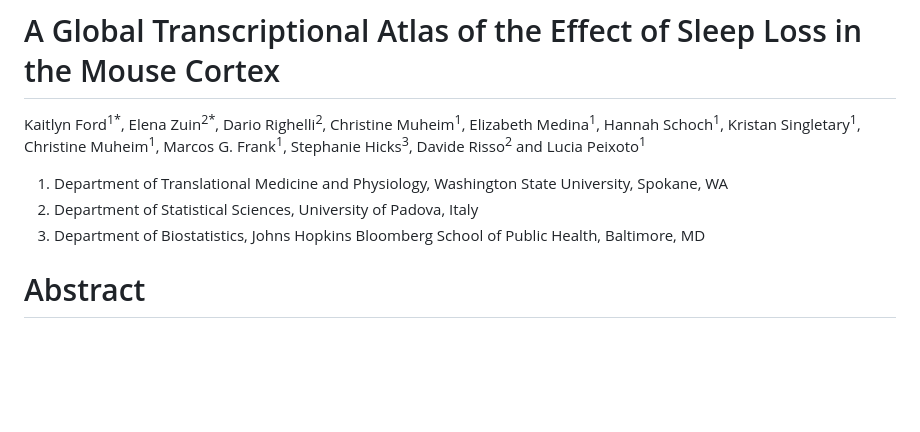
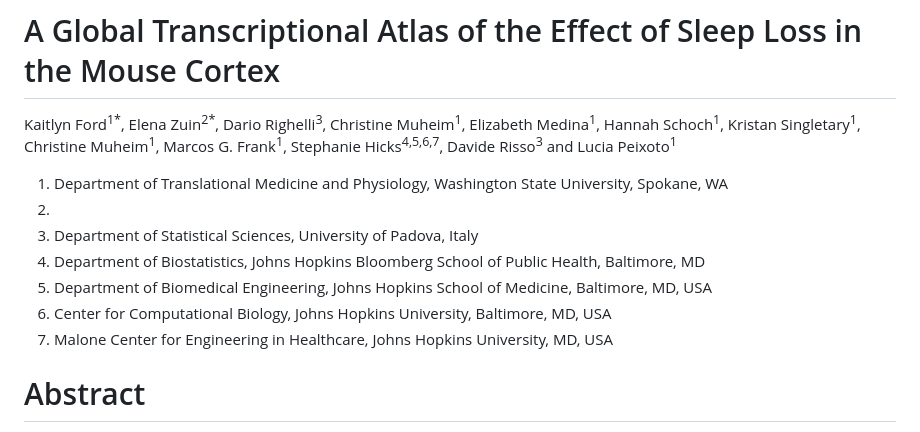
Before and after one commit to RissoLab/AtlasCortexSD, a Markdown page: README.md, the part around the change. Drawn GitHub-style; blank space fills up the shorter version.

Commit message:
updating affiliations

```diff
--- a/README.md
+++ b/README.md
@@ -1,10 +1,15 @@
 # A Global Transcriptional Atlas of the Effect of Sleep Loss in the Mouse Cortex
 
-Kaitlyn Ford<sup>1*</sup>, Elena Zuin<sup>2*</sup>, Dario Righelli<sup>2</sup>, Christine Muheim<sup>1</sup>, Elizabeth Medina<sup>1</sup>, Hannah Schoch<sup>1</sup>, Kristan Singletary<sup>1</sup>, Christine Muheim<sup>1</sup>, Marcos G. Frank<sup>1</sup>, Stephanie Hicks<sup>3</sup>, Davide Risso<sup>2</sup> and Lucia Peixoto<sup>1</sup>
+Kaitlyn Ford<sup>1*</sup>, Elena Zuin<sup>2*</sup>, Dario Righelli<sup>3</sup>, Christine Muheim<sup>1</sup>, Elizabeth Medina<sup>1</sup>, Hannah Schoch<sup>1</sup>, Kristan Singletary<sup>1</sup>, Christine Muheim<sup>1</sup>, Marcos G. Frank<sup>1</sup>, Stephanie Hicks<sup>4,5,6,7</sup>, Davide Risso<sup>3</sup> and Lucia Peixoto<sup>1</sup>
 
 1. Department of Translational Medicine and Physiology, Washington State University, Spokane, WA
-2. Department of Statistical Sciences, University of Padova, Italy
-3. Department of Biostatistics, Johns Hopkins Bloomberg School of Public Health, Baltimore, MD
+2.
+3. Department of Statistical Sciences, University of Padova, Italy
+4. Department of Biostatistics, Johns Hopkins Bloomberg School of Public Health, Baltimore, MD
+5. Department of Biomedical Engineering, Johns Hopkins School of Medicine, Baltimore, MD, USA
+6. Center for Computational Biology, Johns Hopkins University, Baltimore, MD, USA
+7. Malone Center for Engineering in Healthcare, Johns Hopkins University, MD, USA
+
 
 # Abstract
 
```
